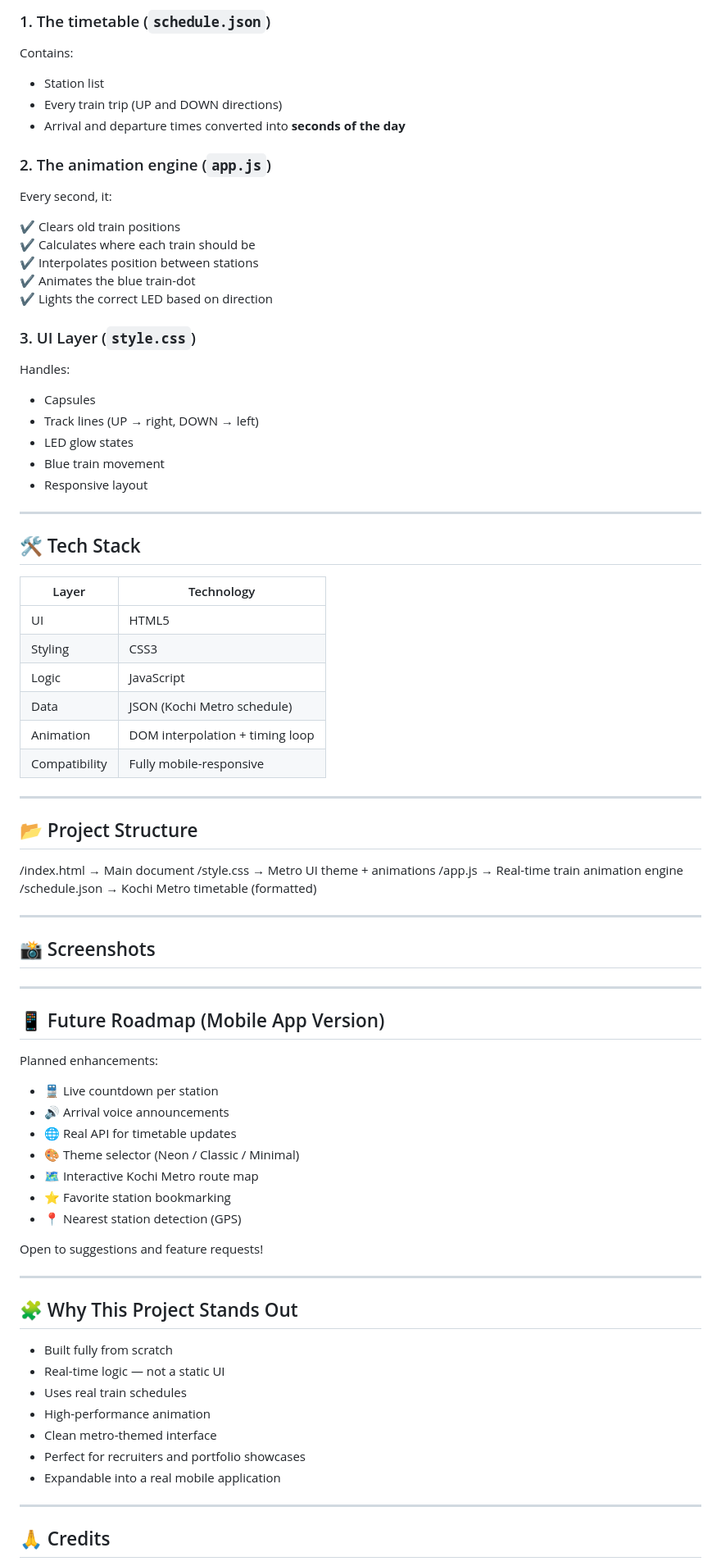
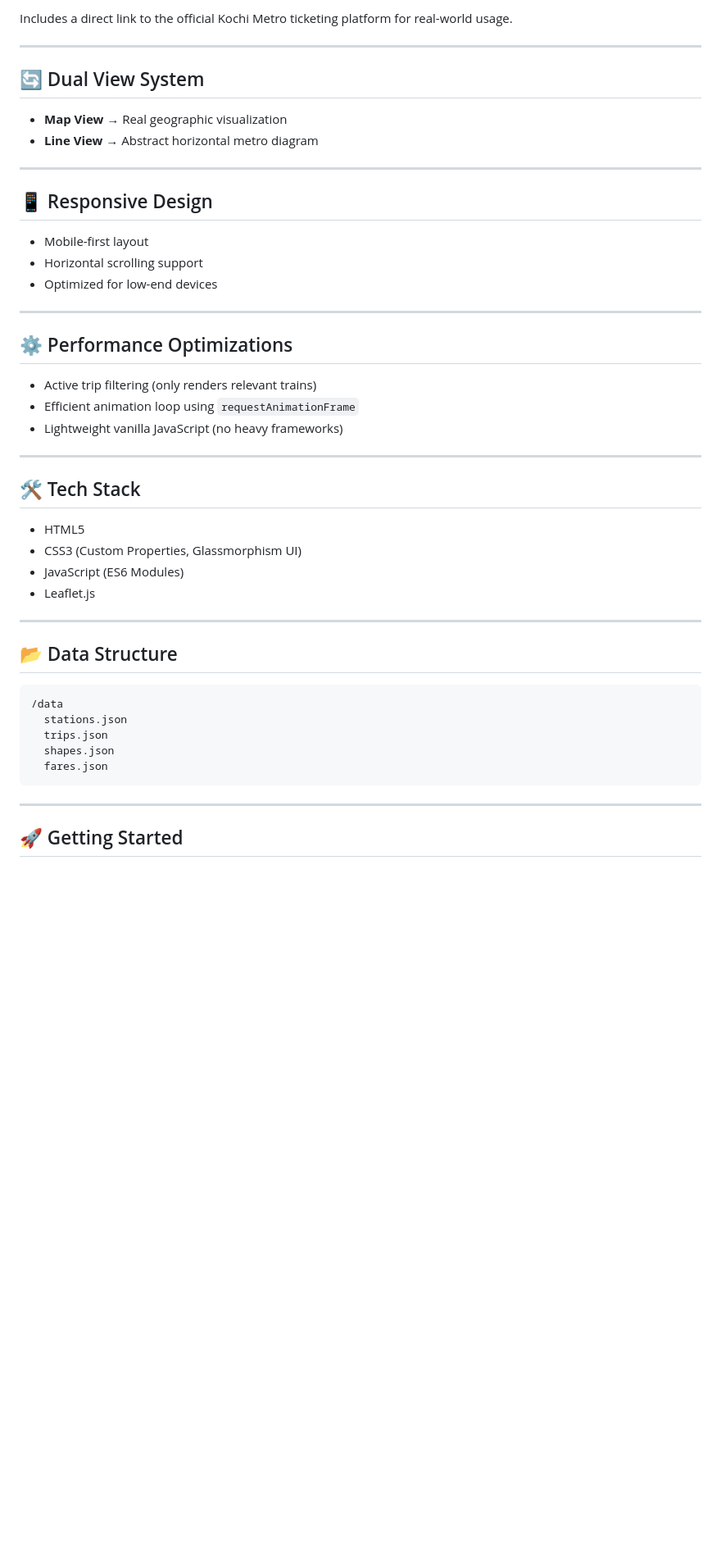
Before and after one commit to welkincedev/kochi-metro-live-map, a Markdown page: README.md, the part around one of its changes. Shown at 82% size. Drawn GitHub-style; blank space fills up the shorter version.

````diff
--- a/README.md
+++ b/README.md
@@ -70,83 +96,51 @@ All logic, styling, animations, and implementation were engineered independently
 
-### 1. The timetable (`schedule.json`)
-Contains:
-- Station list
-- Every train trip (UP and DOWN directions)
-- Arrival and departure times converted into **seconds of the day**
-
-### 2. The animation engine (`app.js`)
-Every second, it:
-
-✔ Clears old train positions
-✔ Calculates where each train should be
-✔ Interpolates position between stations
-✔ Animates the blue train-dot
-✔ Lights the correct LED based on direction
-
-### 3. UI Layer (`style.css`)
-Handles:
-- Capsules
-- Track lines (UP → right, DOWN → left)
-- LED glow states
-- Blue train movement
-- Responsive layout
+Includes a direct link to the official Kochi Metro ticketing platform for real-world usage.
 
 ---
 
-## 🛠️ Tech Stack
+## 🔄 Dual View System
 
-| Layer         | Technology                      |
-|---------------|---------------------------------|
-| UI            | HTML5                           |
-| Styling       | CSS3                            |
-| Logic         | JavaScript                      |
-| Data          | JSON (Kochi Metro schedule)     |
-| Animation     | DOM interpolation + timing loop |
-| Compatibility | Fully mobile-responsive         |
+* **Map View** → Real geographic visualization
+* **Line View** → Abstract horizontal metro diagram
 
 ---
 
-## 📂 Project Structure
+## 📱 Responsive Design
 
-/index.html → Main document
-/style.css → Metro UI theme + animations
-/app.js → Real-time train animation engine
-/schedule.json → Kochi Metro timetable (formatted)
+* Mobile-first layout
+* Horizontal scrolling support
+* Optimized for low-end devices
 
 ---
 
-## 📸 Screenshots
+## ⚙️ Performance Optimizations
 
+* Active trip filtering (only renders relevant trains)
+* Efficient animation loop using `requestAnimationFrame`
+* Lightweight vanilla JavaScript (no heavy frameworks)
 
 ---
 
-## 📱 Future Roadmap (Mobile App Version)
+## 🛠 Tech Stack
 
-Planned enhancements:
-
-- 🚆 Live countdown per station
-- 🔊 Arrival voice announcements
-- 🌐 Real API for timetable updates
-- 🎨 Theme selector (Neon / Classic / Minimal)
-- 🗺️ Interactive Kochi Metro route map
-- ⭐ Favorite station bookmarking
-- 📍 Nearest station detection (GPS)
-
-Open to suggestions and feature requests!
+* HTML5
+* CSS3 (Custom Properties, Glassmorphism UI)
+* JavaScript (ES6 Modules)
+* Leaflet.js
 
 ---
 
-## 🧩 Why This Project Stands Out
+## 📂 Data Structure
 
-- Built fully from scratch
-- Real-time logic — not a static UI
-- Uses real train schedules
-- High-performance animation
-- Clean metro-themed interface
-- Perfect for recruiters and portfolio showcases
-- Expandable into a real mobile application
+```
+/data
+  stations.json
+  trips.json
+  shapes.json
+  fares.json
+```
 
 ---
 
-## 🙏 Credits
+## 🚀 Getting Started
 
````
Also changed, not shown: other parts of README.md (+109 -43 lines).
